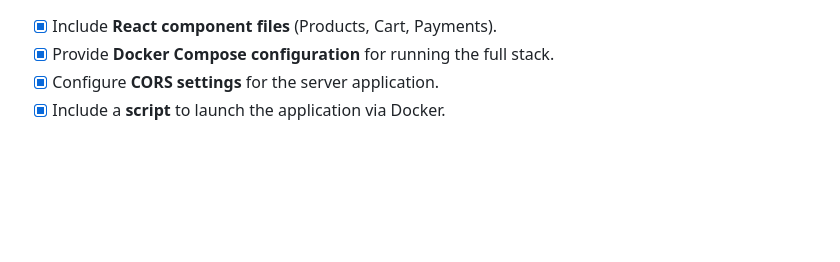
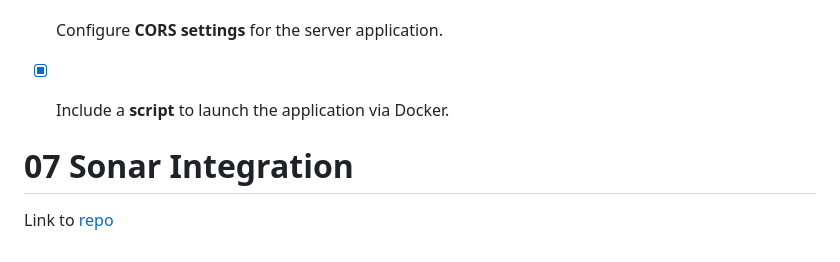
Before and after one commit to GalaxAI/bistech, a Markdown page: README.md, the part around the change. Drawn GitHub-style; blank space fills up the shorter version.

Commit message:
chore: add 07 Sonar

```diff
--- a/README.md
+++ b/README.md
@@ -81,3 +81,8 @@
 - [x] Provide **Docker Compose configuration** for running the full stack.
 - [x] Configure **CORS settings** for the server application.
 - [x] Include a **script** to launch the application via Docker.
+
+
+# 07 Sonar Integration
+
+Link to [repo](https://github.com/GalaxAI/07_sonar)
```
